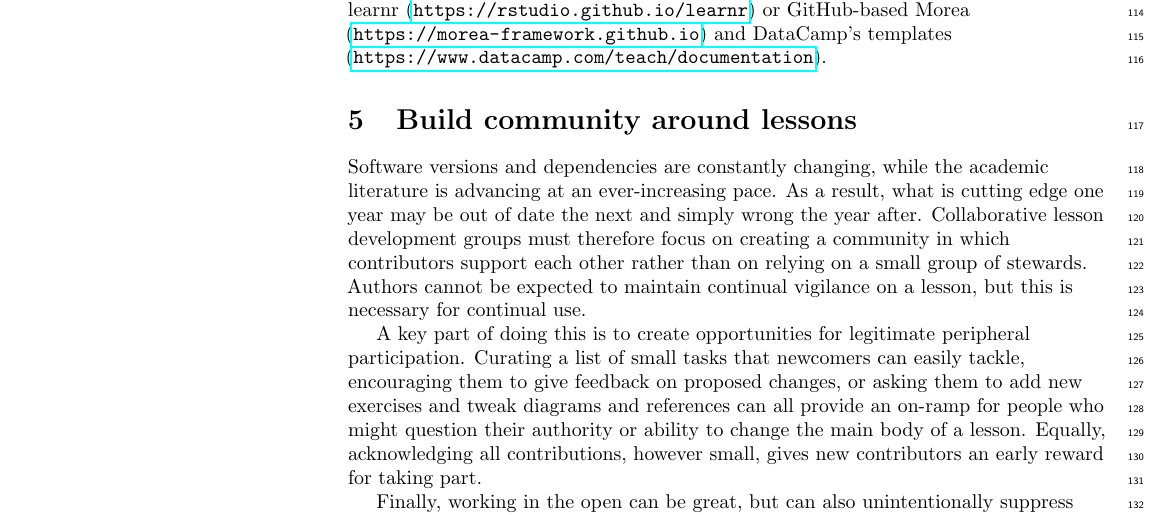
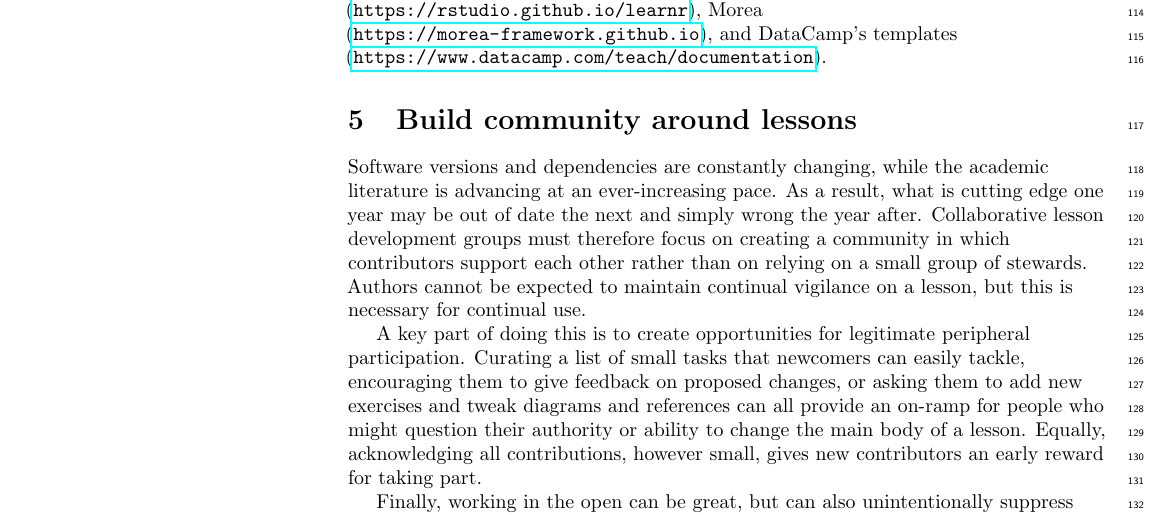
Before and after one commit to swcarpentry/collaborative-lesson-development, a LaTeX document (paper.tex): part of page 4 of 8, cut at the place of the change. Compiled offline with pdfLaTeX.

Commit message:
tidying up

```diff
--- a/paper.tex
+++ b/paper.tex
@@ -443,8 +443,8 @@ For example,
 threaded discussion forums can improve the signal-to-noise ratio
 by reducing long reply-all email exchanges.
 Several open frameworks are available to facilitate development of new lessons,
-such as R-based learnr (\url{https://rstudio.github.io/learnr})
-or GitHub-based Morea (\url{https://morea-framework.github.io})
+such as learnr (\url{https://rstudio.github.io/learnr}),
+Morea (\url{https://morea-framework.github.io}),
 and DataCamp's templates (\url{https://www.datacamp.com/teach/documentation}).
 
 \rulemajor{Build community around lessons}{community}
```
Also changed, not shown: paper.pdf.
